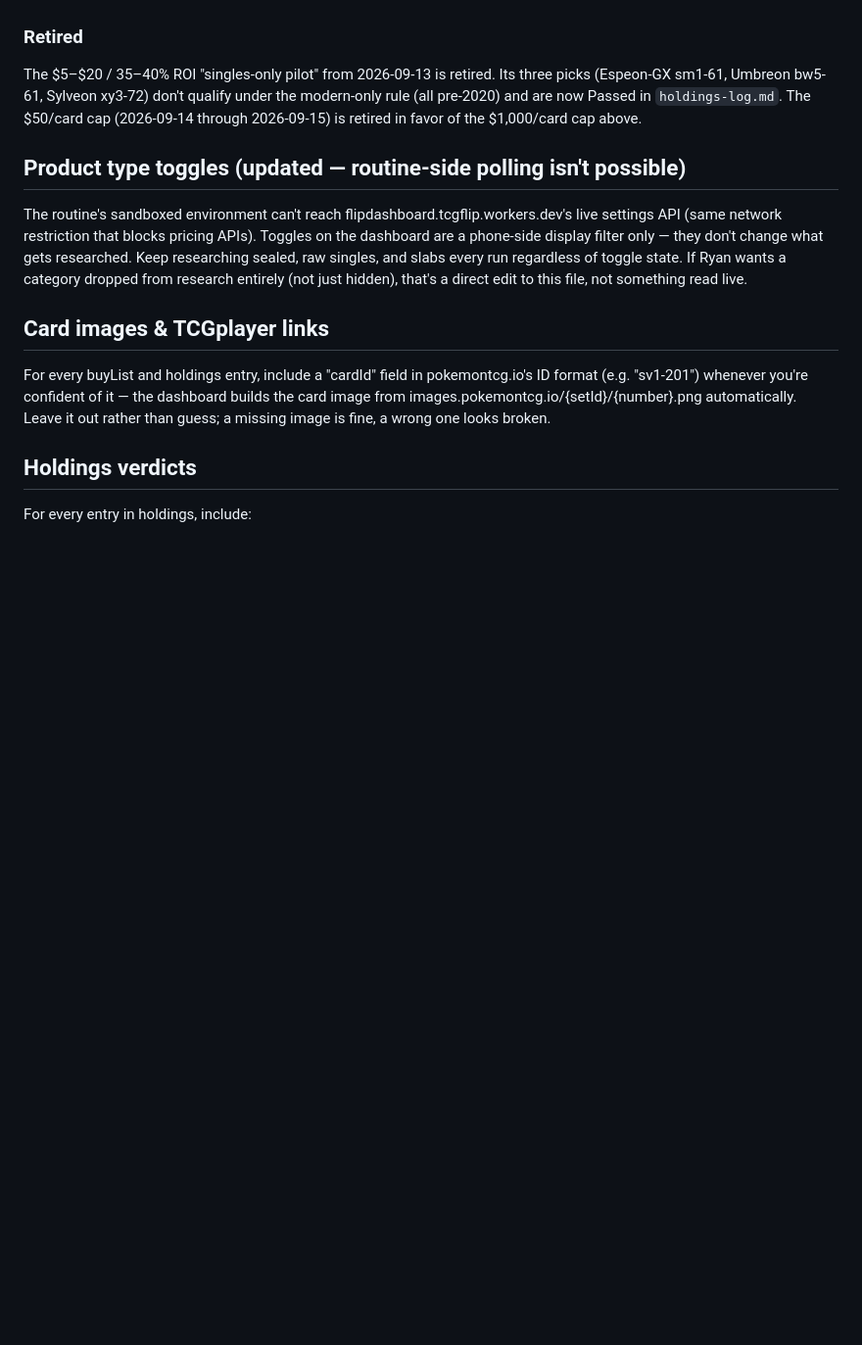
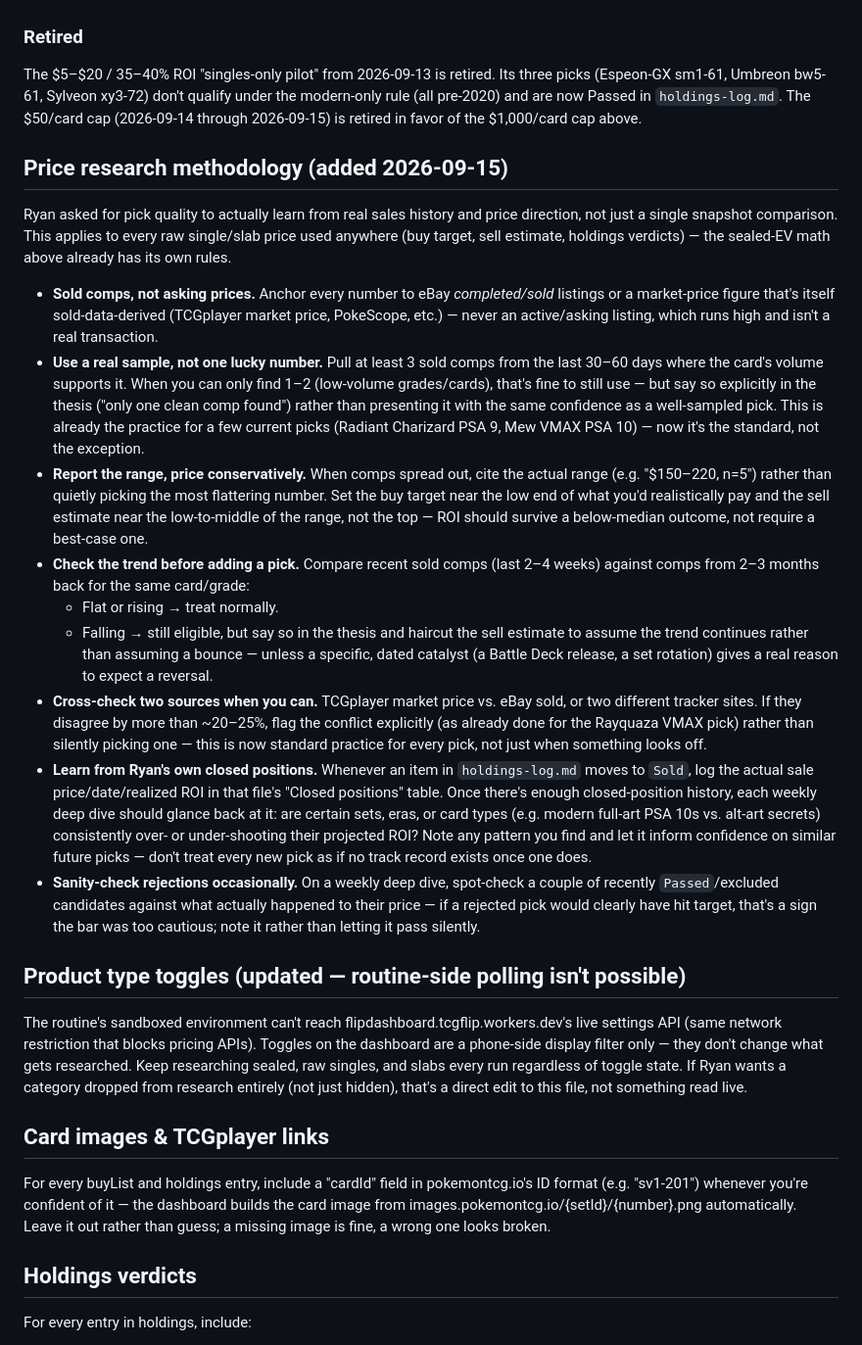
Before and after one commit to tcgflip/flipDashboard, a Markdown page: instructions.md, the part around the change. Shown at 98% size. Drawn GitHub-style; blank space fills up the shorter version.

Commit message:
Ground buy-list pricing in sold comps, trend direction, and track record
Ryan wants pick quality to actually learn from real eBay sales
history and market direction rather than a single snapshot number.
Adds a price research methodology to instructions.md: anchor every
price to sold/completed comps (never asking prices), require a real
sample size and say so explicitly when data is thin, report ranges
conservatively instead of cherry-picking the best number, check
recent-vs-older comps for trend direction before adding a pick,
cross-check two sources when possible, and close the loop by logging
actual outcomes against projections once positions sell so later runs
can learn from the routine's own track record.

Also restructures holdings-log.md's Closed positions table to capture
projected vs. actual ROI side by side, since the new methodology's
"learn from closed positions" rule needs that comparison to exist
structurally, not just in prose.

Co-Authored-By: Claude Sonnet 5 <noreply@anthropic.com>
Claude-Session: https://claude.ai/code/session_01S7T8PPibwBt4F77GV2hgJk

```diff
--- a/instructions.md
+++ b/instructions.md
@@ -52,6 +52,19 @@ Only recommend modern cards:
 The $5–$20 / 35–40% ROI "singles-only pilot" from 2026-09-13 is retired. Its three picks (Espeon-GX sm1-61, Umbreon bw5-61, Sylveon xy3-72) don't qualify under the modern-only rule (all pre-2020) and are now Passed in `holdings-log.md`.
 The $50/card cap (2026-09-14 through 2026-09-15) is retired in favor of the $1,000/card cap above.
 
+## Price research methodology (added 2026-09-15)
+Ryan asked for pick quality to actually learn from real sales history and price direction, not just a single snapshot comparison. This applies to every raw single/slab price used anywhere (buy target, sell estimate, holdings verdicts) — the sealed-EV math above already has its own rules.
+
+- **Sold comps, not asking prices.** Anchor every number to eBay *completed/sold* listings or a market-price figure that's itself sold-data-derived (TCGplayer market price, PokeScope, etc.) — never an active/asking listing, which runs high and isn't a real transaction.
+- **Use a real sample, not one lucky number.** Pull at least 3 sold comps from the last 30–60 days where the card's volume supports it. When you can only find 1–2 (low-volume grades/cards), that's fine to still use — but say so explicitly in the thesis ("only one clean comp found") rather than presenting it with the same confidence as a well-sampled pick. This is already the practice for a few current picks (Radiant Charizard PSA 9, Mew VMAX PSA 10) — now it's the standard, not the exception.
+- **Report the range, price conservatively.** When comps spread out, cite the actual range (e.g. "$150–220, n=5") rather than quietly picking the most flattering number. Set the buy target near the low end of what you'd realistically pay and the sell estimate near the low-to-middle of the range, not the top — ROI should survive a below-median outcome, not require a best-case one.
+- **Check the trend before adding a pick.** Compare recent sold comps (last 2–4 weeks) against comps from 2–3 months back for the same card/grade:
+  - Flat or rising → treat normally.
+  - Falling → still eligible, but say so in the thesis and haircut the sell estimate to assume the trend continues rather than assuming a bounce — unless a specific, dated catalyst (a Battle Deck release, a set rotation) gives a real reason to expect a reversal.
+- **Cross-check two sources when you can.** TCGplayer market price vs. eBay sold, or two different tracker sites. If they disagree by more than ~20–25%, flag the conflict explicitly (as already done for the Rayquaza VMAX pick) rather than silently picking one — this is now standard practice for every pick, not just when something looks off.
+- **Learn from Ryan's own closed positions.** Whenever an item in `holdings-log.md` moves to `Sold`, log the actual sale price/date/realized ROI in that file's "Closed positions" table. Once there's enough closed-position history, each weekly deep dive should glance back at it: are certain sets, eras, or card types (e.g. modern full-art PSA 10s vs. alt-art secrets) consistently over- or under-shooting their projected ROI? Note any pattern you find and let it inform confidence on similar future picks — don't treat every new pick as if no track record exists once one does.
+- **Sanity-check rejections occasionally.** On a weekly deep dive, spot-check a couple of recently `Passed`/excluded candidates against what actually happened to their price — if a rejected pick would clearly have hit target, that's a sign the bar was too cautious; note it rather than letting it pass silently.
+
 ## Product type toggles (updated — routine-side polling isn't possible)
 The routine's sandboxed environment can't reach flipdashboard.tcgflip.workers.dev's live settings API (same network restriction that blocks pricing APIs). Toggles on the dashboard are a phone-side display filter only — they don't change what gets researched. Keep researching sealed, raw singles, and slabs every run regardless of toggle state. If Ryan wants a category dropped from research entirely (not just hidden), that's a direct edit to this file, not something read live.
 
```
Also changed, not shown: holdings-log.md (+4 -2 lines).
